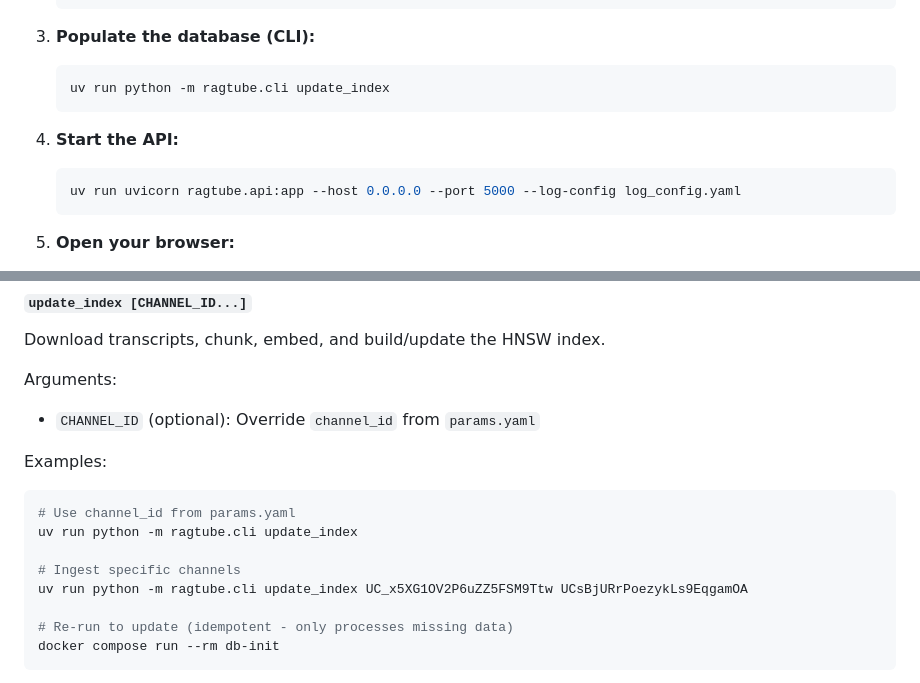
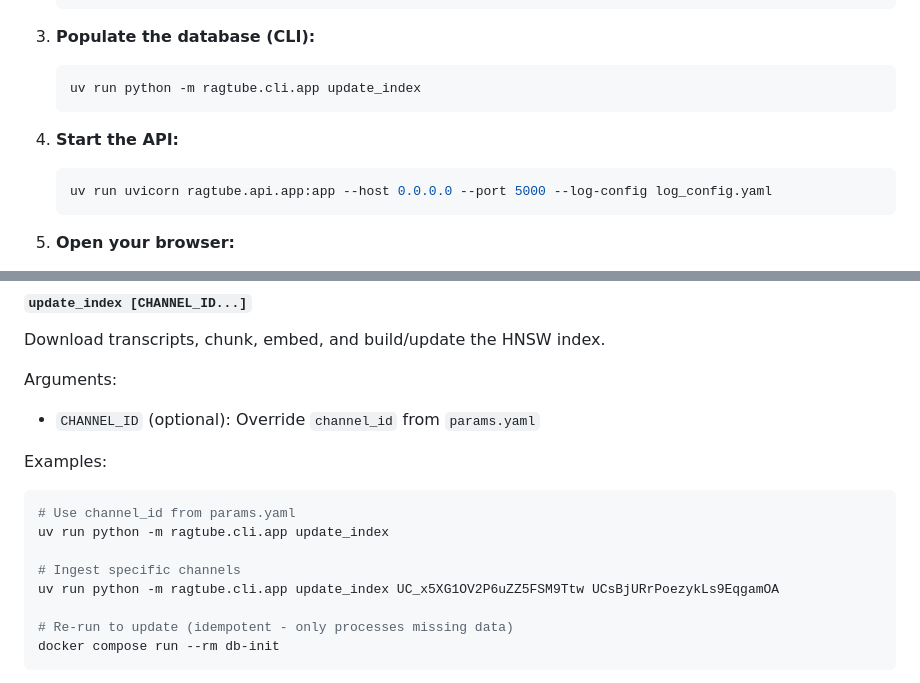
Before and after one commit to dgarridoa/ragtube, a Markdown page: backend/README.md, 2 parts joined by grey strips. Rendered like a GitHub page.

Commit message:
docs: fix typos

````diff
--- a/backend/README.md
+++ b/backend/README.md
@@ -72,13 +72,13 @@ A high-performance backend for RAGTube built with **FastAPI**, **SQLModel**, **p
 3. **Populate the database (CLI):**
 
    ```bash
-   uv run python -m ragtube.cli update_index
+   uv run python -m ragtube.cli.app update_index
    ```
 
 4. **Start the API:**
 
    ```bash
-   uv run uvicorn ragtube.api:app --host 0.0.0.0 --port 5000 --log-config log_config.yaml
+   uv run uvicorn ragtube.api.app:app --host 0.0.0.0 --port 5000 --log-config log_config.yaml
    ```
 
 5. **Open your browser:**
@@ -282,10 +282,10 @@ Arguments:
 Examples:
 ```bash
 # Use channel_id from params.yaml
-uv run python -m ragtube.cli update_index
+uv run python -m ragtube.cli.app update_index
 
 # Ingest specific channels
-uv run python -m ragtube.cli update_index UC_x5XG1OV2P6uZZ5FSM9Ttw UCsBjURrPoezykLs9EqgamOA
+uv run python -m ragtube.cli.app update_index UC_x5XG1OV2P6uZZ5FSM9Ttw UCsBjURrPoezykLs9EqgamOA
 
 # Re-run to update (idempotent - only processes missing data)
 docker compose run --rm db-init
````
Also changed, not shown: README.md (+2 -2 lines).
